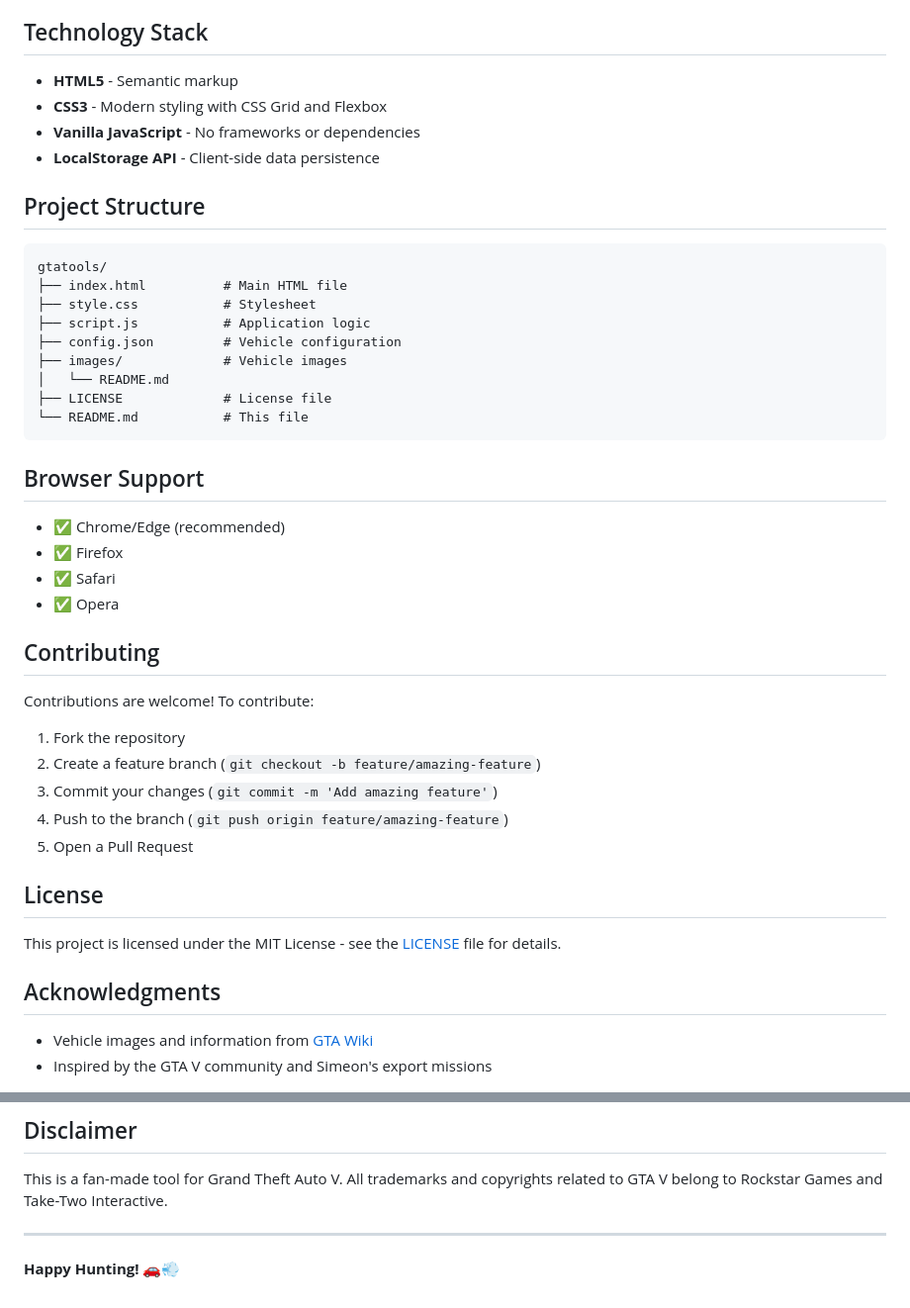
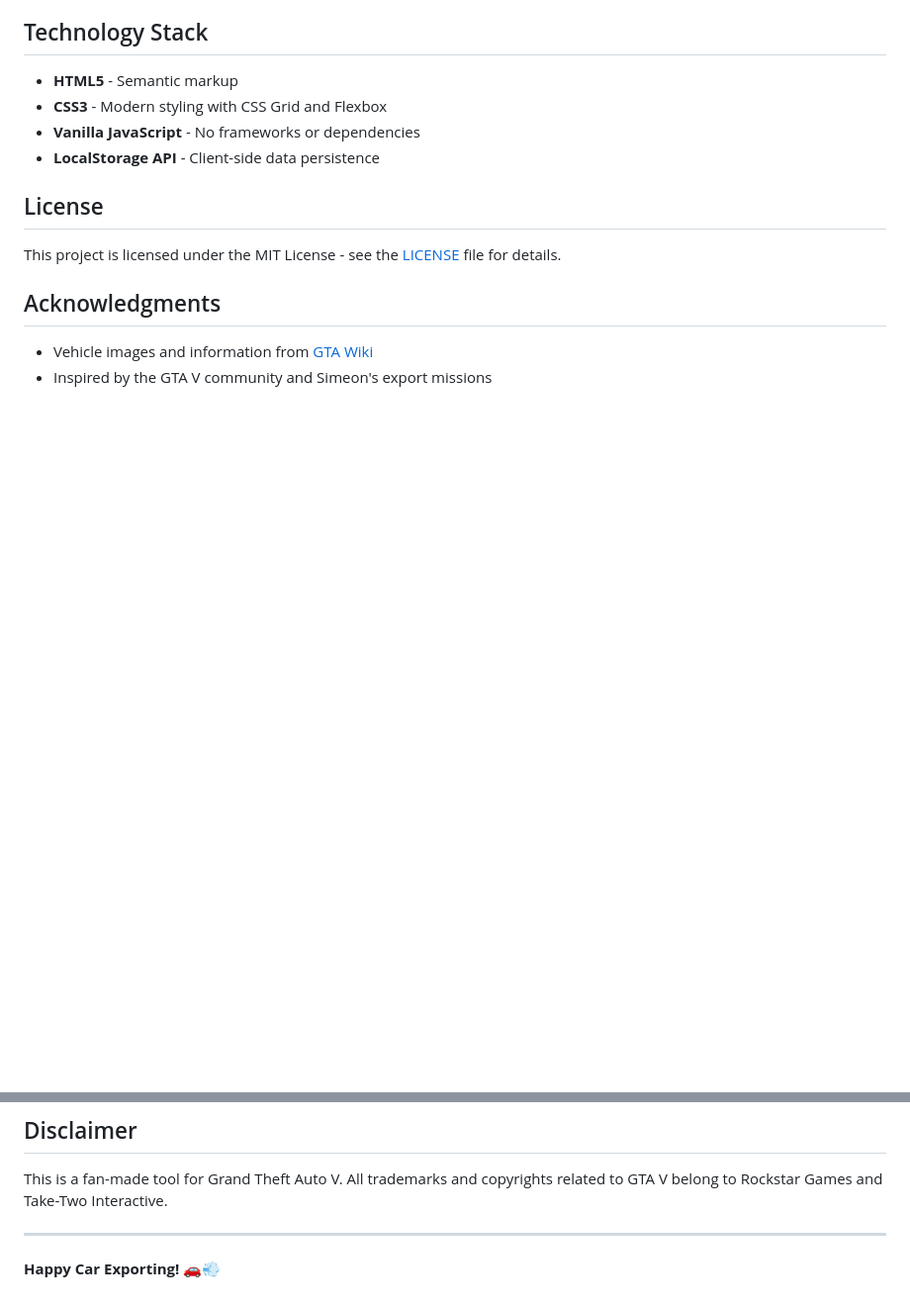
Before and after one commit to ENeMy235/GtaTools, a Markdown page: README.md, 2 parts joined by grey strips. Shown at 99% size. Rendered like a GitHub page; blank space fills up the shorter version.

Commit message:
Revise README with updated instructions and sections
Removed demo and installation sections, updated usage instructions, and modified project structure details.

````diff
--- a/README.md
+++ b/README.md
@@ -99,37 +73,6 @@ Edit `config.json` to customize the vehicle list:
 - **Vanilla JavaScript** - No frameworks or dependencies
 - **LocalStorage API** - Client-side data persistence
 
-## Project Structure
-
-```
-gtatools/
-├── index.html          # Main HTML file
-├── style.css           # Stylesheet
-├── script.js           # Application logic
-├── config.json         # Vehicle configuration
-├── images/             # Vehicle images
-│   └── README.md
-├── LICENSE             # License file
-└── README.md           # This file
-```
-
-## Browser Support
-
-- ✅ Chrome/Edge (recommended)
-- ✅ Firefox
-- ✅ Safari
-- ✅ Opera
-
-## Contributing
-
-Contributions are welcome! To contribute:
-
-1. Fork the repository
-2. Create a feature branch (`git checkout -b feature/amazing-feature`)
-3. Commit your changes (`git commit -m 'Add amazing feature'`)
-4. Push to the branch (`git push origin feature/amazing-feature`)
-5. Open a Pull Request
-
 ## License
 
 This project is licensed under the MIT License - see the [LICENSE](LICENSE) file for details.
@@ -145,4 +88,4 @@ This is a fan-made tool for Grand Theft Auto V. All trademarks and copyrights re
 
 ---
 
-**Happy Hunting! 🚗💨**
+**Happy Car Exporting! 🚗💨**
````
Also changed, not shown: other parts of README.md (+2 -28 lines).
